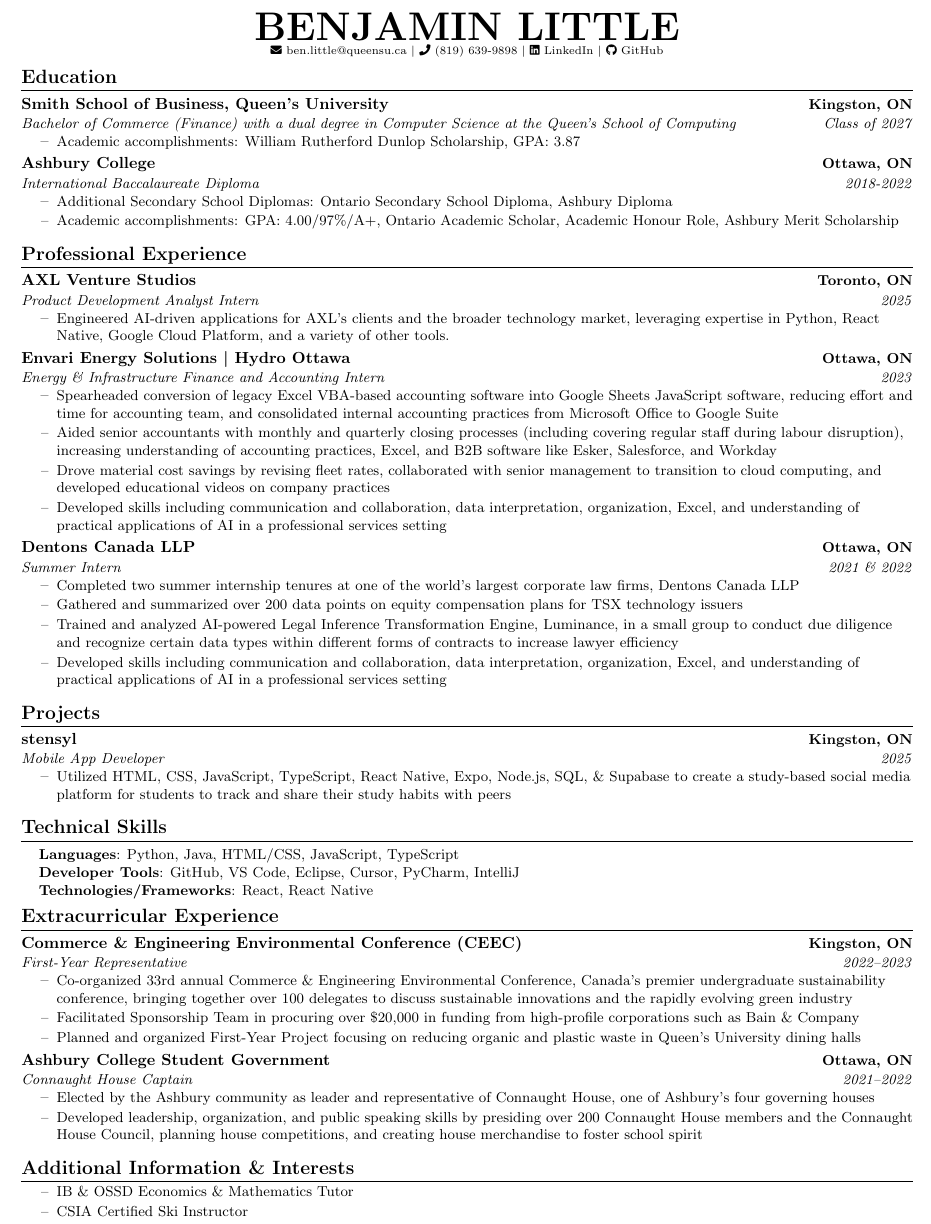
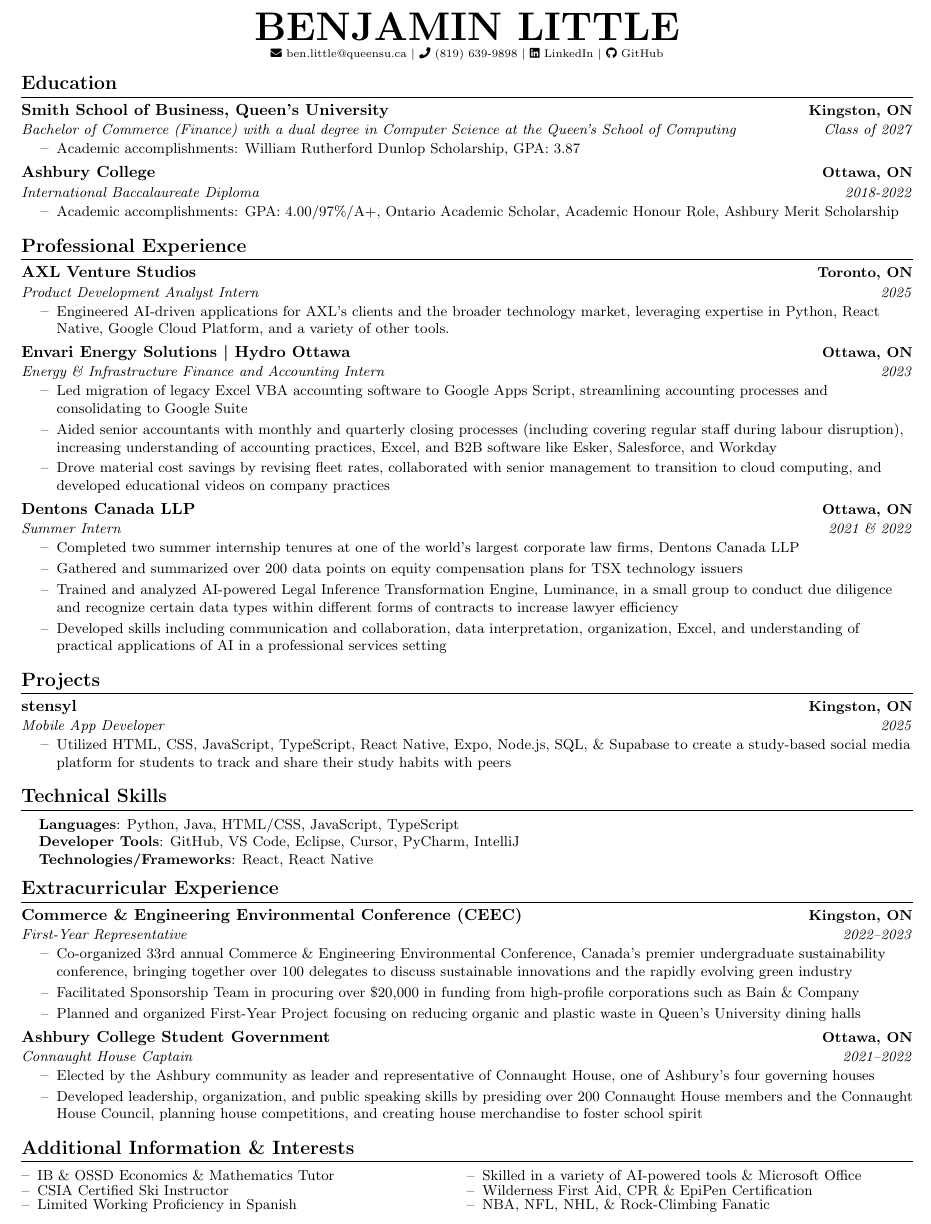
Before and after one commit to BenLittle1/Resume, a LaTeX CV (BenLittleResume.tex): part of the page, cut so that both start at the same text. Compiled offline with pdfLaTeX.

Commit message:
Update resume with latest changes

```diff
--- a/BenLittleResume.tex
+++ b/BenLittleResume.tex
@@ -48,7 +48,7 @@
 \addtolength{\evensidemargin}{-0.5in}
 \addtolength{\textwidth}{1.19in}
 \addtolength{\topmargin}{-.7in}
-\addtolength{\textheight}{1.4in}
+\addtolength{\textheight}{1.7in}
 
 \urlstyle{same}
 
@@ -118,8 +118,8 @@
 
 %----------HEADING----------
 \begin{center}
-    \textbf{\Huge \scshape BENJAMIN LITTLE} \\ \vspace{1pt}
-    \scriptsize \href{mailto:ben.little@queensu.ca}{\faEnvelope \ ben.little@queensu.ca} \textbar{} \faPhone \ (819) 639-9898 \textbar{} \href{https://www.linkedin.com/in/your-linkedin-here/}{\faLinkedin \ LinkedIn} \textbar{} \href{https://github.com/your-github-here}{\faGithub \ GitHub}
+    \textbf{\Huge \scshape BENJAMIN LITTLE} \\ \vspace{3pt}
+    \scriptsize \href{mailto:ben.little@queensu.ca}{\faEnvelope \ ben.little@queensu.ca} \textbar{} \faPhone \ (819) 639-9898 \textbar{} \href{https://www.linkedin.com/in/benjamin-little1}{\faLinkedin \ LinkedIn} \textbar{} \href{https://github.com/BenLittle1}{\faGithub \ GitHub}
 \end{center}
 \vspace{-15pt}
 
@@ -136,7 +136,6 @@
       {Ashbury College}{Ottawa, ON}
       {International Baccalaureate Diploma}{2018-2022}
       \resumeItemListStart
-        \resumeItem{Additional Secondary School Diplomas: Ontario Secondary School Diploma, Ashbury Diploma}
         \resumeItem{Academic accomplishments: GPA: 4.00/97\%/A+, Ontario Academic Scholar, Academic Honour Role, Ashbury Merit Scholarship}
       \resumeItemListEnd
   \resumeSubHeadingListEnd
@@ -154,10 +153,9 @@
       {Envari Energy Solutions \textbar{} Hydro Ottawa}{Ottawa, ON}
       {Energy \& Infrastructure Finance and Accounting Intern}{2023}
       \resumeItemListStart
-        \resumeItem{Spearheaded conversion of legacy Excel VBA-based accounting software into Google Sheets JavaScript software, reducing effort and time for accounting team, and consolidated internal accounting practices from Microsoft Office to Google Suite}
+        \resumeItem{Led migration of legacy Excel VBA accounting software to Google Apps Script, streamlining accounting processes and consolidating to Google Suite}
         \resumeItem{Aided senior accountants with monthly and quarterly closing processes (including covering regular staff during labour disruption), increasing understanding of accounting practices, Excel, and B2B software like Esker, Salesforce, and Workday}
         \resumeItem{Drove material cost savings by revising fleet rates, collaborated with senior management to transition to cloud computing, and developed educational videos on company practices}
-        \resumeItem{Developed skills including communication and collaboration, data interpretation, organization, Excel, and understanding of practical applications of AI in a professional services setting}
       \resumeItemListEnd
     \resumeSubheading
       {Dentons Canada LLP}{Ottawa, ON}
@@ -215,13 +213,16 @@
 
 %-----------ADDITIONAL INFORMATION & INTERESTS-----------
 \section{Additional Information \& Interests}
-    \resumeSubHeadingListStart
-      \resumeItem{}
-        \resumeItemListStart
+    \begin{multicols}{2}
+        \begin{itemize}[label=--, topsep=0pt, itemsep=0pt, parsep=0pt, partopsep=0pt, leftmargin=*]
             \resumeItem{IB \& OSSD Economics \& Mathematics Tutor}
             \resumeItem{CSIA Certified Ski Instructor}
-        \resumeItemListEnd
-    \resumeSubHeadingListEnd
+            \resumeItem{Limited Working Proficiency in Spanish}
+            \resumeItem{Skilled in a variety of AI-powered tools \& Microsoft Office}
+            \resumeItem{Wilderness First Aid, CPR \& EpiPen Certification}
+            \resumeItem{NBA, NFL, NHL, \& Rock-Climbing Fanatic}
+        \end{itemize}
+    \end{multicols}
 
 
 \end{document}
```
Also changed, not shown: BenLittleResume.pdf (added), 1 other file.
